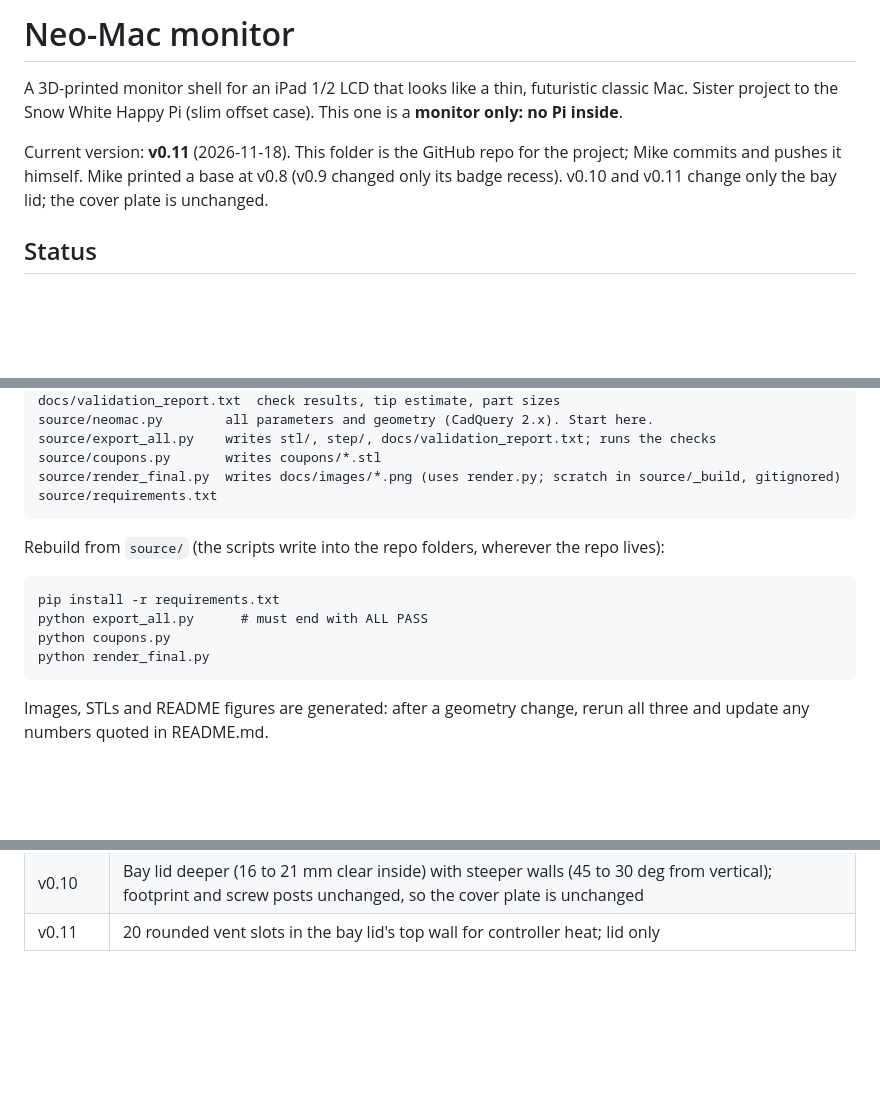
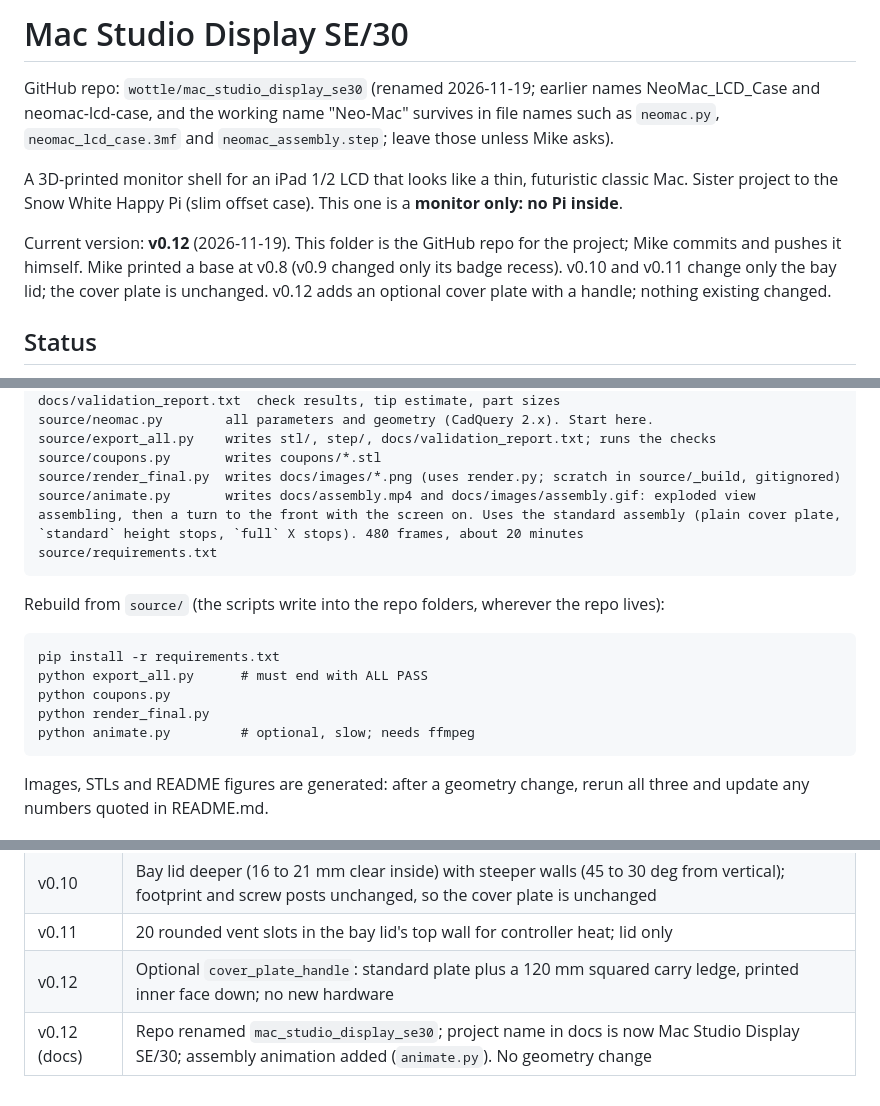
Before and after one commit to wottle/mac_studio_display_se30, a Markdown page: CLAUDE.md, 3 parts joined by grey strips. GitHub-like rendering; blank space fills up the shorter version.

````diff
--- a/CLAUDE.md
+++ b/CLAUDE.md
@@ -1,10 +1,12 @@
-# Neo-Mac monitor
+# Mac Studio Display SE/30
+
+GitHub repo: `wottle/mac_studio_display_se30` (renamed 2026-11-19; earlier names NeoMac_LCD_Case and neomac-lcd-case, and the working name "Neo-Mac" survives in file names such as `neomac.py`, `neomac_lcd_case.3mf` and `neomac_assembly.step`; leave those unless Mike asks).
 
 A 3D-printed monitor shell for an iPad 1/2 LCD that looks like a thin, futuristic classic Mac.
 Sister project to the Snow White Happy Pi (slim offset case). This one is a **monitor only: no Pi inside**.
 
-Current version: **v0.11** (2026-11-18). This folder is the GitHub repo for the project; Mike commits and pushes it himself.
-Mike printed a base at v0.8 (v0.9 changed only its badge recess). v0.10 and v0.11 change only the bay lid; the cover plate is unchanged.
+Current version: **v0.12** (2026-11-19). This folder is the GitHub repo for the project; Mike commits and pushes it himself.
+Mike printed a base at v0.8 (v0.9 changed only its badge recess). v0.10 and v0.11 change only the bay lid; the cover plate is unchanged. v0.12 adds an optional cover plate with a handle; nothing existing changed.
 
 ## Status
 
@@ -79,6 +83,7 @@ source/neomac.py        all parameters and geometry (CadQuery 2.x). Start here.
 source/export_all.py    writes stl/, step/, docs/validation_report.txt; runs the checks
 source/coupons.py       writes coupons/*.stl
 source/render_final.py  writes docs/images/*.png (uses render.py; scratch in source/_build, gitignored)
+source/animate.py       writes docs/assembly.mp4 and docs/images/assembly.gif: exploded view assembling, then a turn to the front with the screen on. Uses the standard assembly (plain cover plate, `standard` height stops, `full` X stops). 480 frames, about 20 minutes
 source/requirements.txt
 ```
 
@@ -89,6 +94,7 @@ pip install -r requirements.txt
 python export_all.py      # must end with ALL PASS
 python coupons.py
 python render_final.py
+python animate.py         # optional, slow; needs ffmpeg
 ```
 
 Images, STLs and README figures are generated: after a geometry change, rerun all three and update any numbers quoted in README.md.
@@ -130,3 +136,5 @@ Images, STLs and README figures are generated: after a geometry change, rerun al
 | v0.9 | Badge recess 12 x 12 x 1.6 mm (was 10 x 11 x 1.2), sized for the square badge plate Mike uses across his projects. Repo set up for GitHub; unused bezel code removed (no geometry change) |
 | v0.10 | Bay lid deeper (16 to 21 mm clear inside) with steeper walls (45 to 30 deg from vertical); footprint and screw posts unchanged, so the cover plate is unchanged |
 | v0.11 | 20 rounded vent slots in the bay lid's top wall for controller heat; lid only |
+| v0.12 | Optional `cover_plate_handle`: standard plate plus a 120 mm squared carry ledge, printed inner face down; no new hardware |
+| v0.12 (docs) | Repo renamed `mac_studio_display_se30`; project name in docs is now Mac Studio Display SE/30; assembly animation added (`animate.py`). No geometry change |
````
Also changed, not shown: other parts of CLAUDE.md (+2 -0 lines), README.md (+25 -2 lines), docs/images/11_handle_plate.png (added), docs/images/12_handle_closeup.png (added), docs/images/13_handle_section.png (added), 8 other files.
